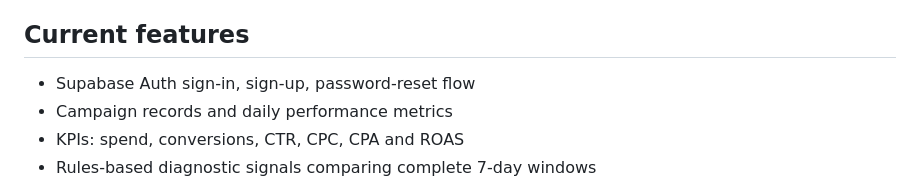
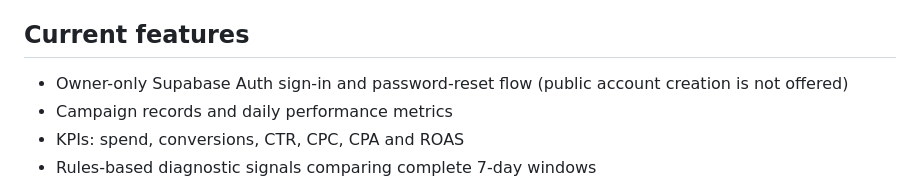
Before and after one commit to sobujkhamarofficial-ctrl/sarver, a Markdown page: README.md, the part around the change. GitHub-like rendering.

Commit message:
Document owner-only login policy

```diff
--- a/README.md
+++ b/README.md
@@ -8,7 +8,7 @@ https://sobujkhamarofficial-ctrl.github.io/sarver/
 
 ## Current features
 
-- Supabase Auth sign-in, sign-up, password-reset flow
+- Owner-only Supabase Auth sign-in and password-reset flow (public account creation is not offered)
 - Campaign records and daily performance metrics
 - KPIs: spend, conversions, CTR, CPC, CPA and ROAS
 - Rules-based diagnostic signals comparing complete 7-day windows
```
